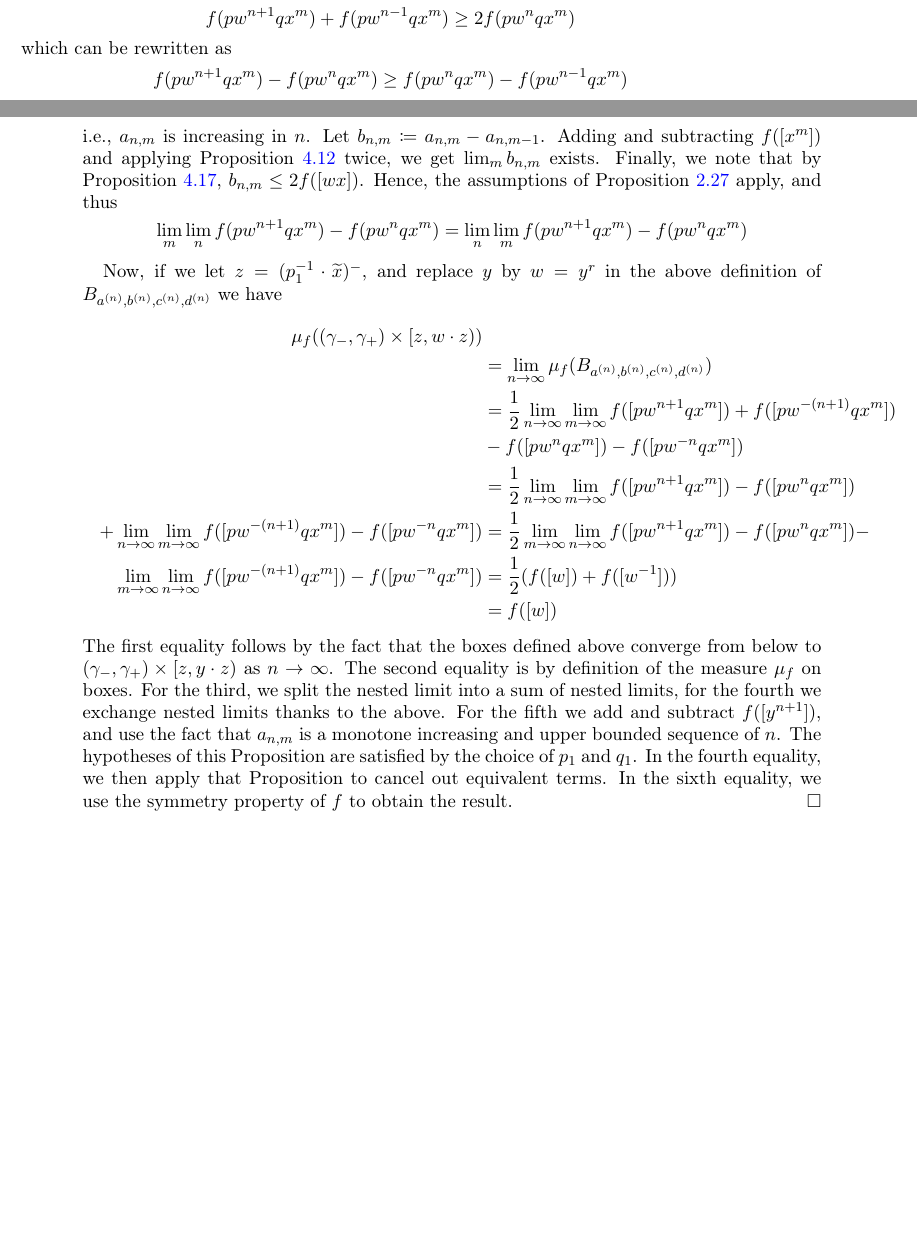
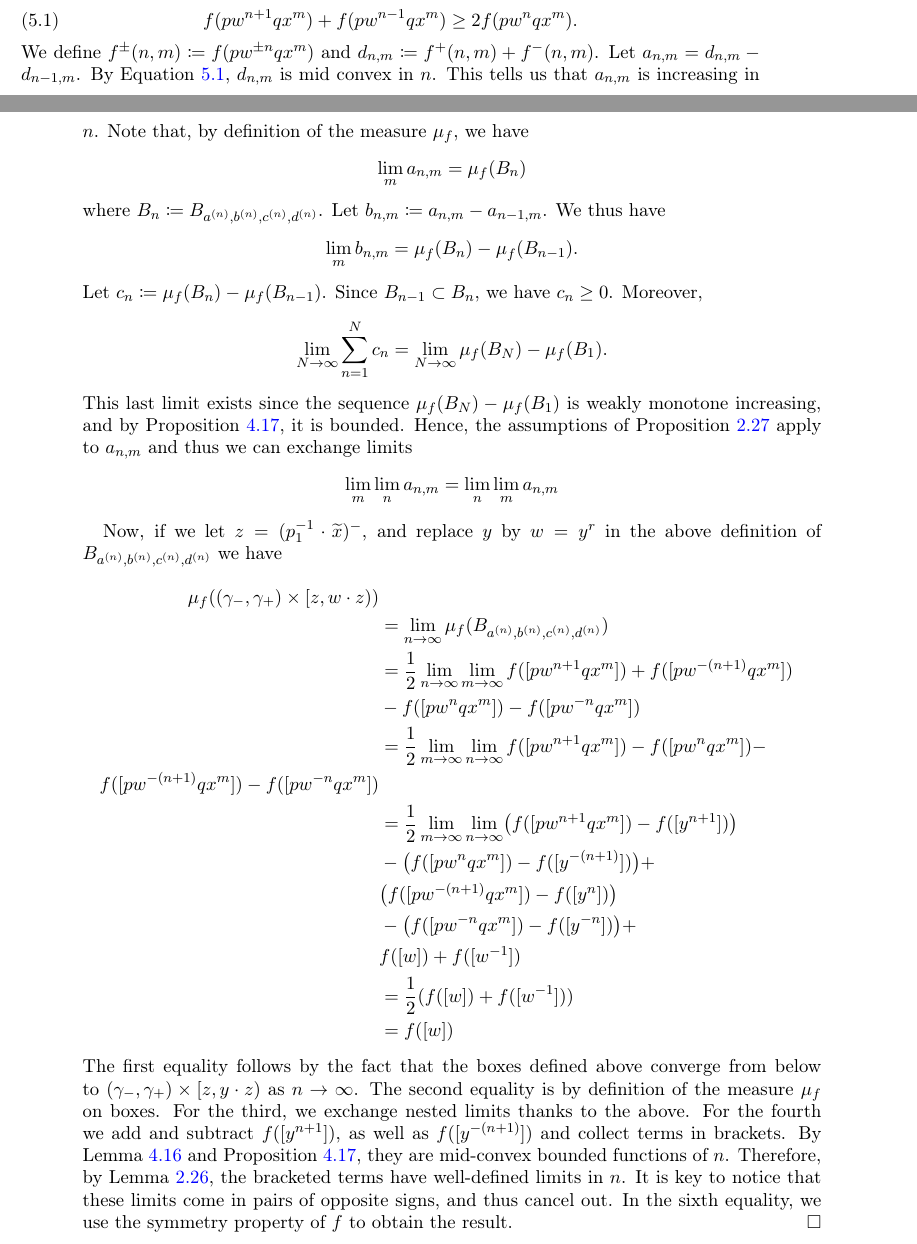
Before and after one commit to dpthurst/Currents-and-intersections, a LaTeX paper (Intersections.tex, which reads construct-current.tex): two parts of pages 43 and 44 of 78, joined at a grey line, cut so that both start at the same text, the shorter picture padded with empty space. Compiled offline with pdfLaTeX.

Commit message:
Update on Overleaf.

```diff
--- a/construct-current.tex
+++ b/construct-current.tex
@@ -332 +332,11 @@ From Proposition~\ref{prop:convex}, we know $f(py^{n}qx^m)$ is $r$-convex in the
 Let $w \coloneqq y^r$.
+As a consequence, $f(pw^{n}qx^m)$ is mid convex in the variable $w$, i.e.,
+\begin{equation}
+f(pw^{n+1}qx^m) + f(pw^{n-1}qx^m) \geq 2f(pw^{n}qx^m).
+\label{eq:midconvex_word}
+\end{equation}
+We define $f^{\pm}(n,m) \coloneqq f(pw^{\pm n}qx^m)$ and  $d_{n,m} \coloneqq f^+(n,m) + f^-(n,m)$.
+Let $a_{n,m} = d_{n,m} - d_{n-1,m}$.
+By Equation~\ref{eq:midconvex_word}, $d_{n,m}$ is mid convex in $n$.
+This tells us that $a_{n,m}$ is increasing in $n$.
+Note that, by definition of the measure $\mu_f$, we have
@@ -334,17 +343,23 @@ As a consequence, $f(pw^{n}qx^m)$ is convex in the variable $w$, i.e.,
 \[
-f(pw^{n+1}qx^m) + f(pw^{n-1}qx^m) \geq 2f(pw^{n}qx^m)
+\lim_m a_{n,m} = \mu_f(B_n)
 \]
-which can be rewritten as
+where $B_n \coloneqq B_{a^{(n)}, b^{(n)}, c^{(n)}, d^{(n)}}$.
+Let $b_{n,m} \coloneqq a_{n,m} - a_{n-1,m}$.
+We thus have
 \[
-f(pw^{n+1}qx^m) - f(pw^{n}qx^m) \geq f(pw^{n}qx^m) - f(pw^{n-1}qx^m)
+\lim_m b_{n,m} = \mu_f(B_n) - \mu_f(B_{n-1}).
 \]
-i.e., $a_{n,m}$ is increasing in $n$.
-Let $b_{n,m} \coloneqq a_{n,m} - a_{n,m-1}$.
-Adding and subtracting $f([x^m])$ and applying Proposition~\ref{cor:additivity-limit} twice, we get $\lim_{m} b_{n,m}$ exists.
-Finally, we note that by Proposition~\ref{prop:bounded_double}, $b_{n,m} \leq 2f([wx])$.
-Hence, the assumptions of Proposition~\ref{prop:exchange_limits} apply, and thus
+Let $c_n \coloneqq \mu_f(B_n) - \mu_f(B_{n-1})$.
+Since $B_{n-1} \subset B_n$, we have $c_n \geq 0$.
+Moreover,
 \[
-\lim_m \lim_n f(pw^{n+1}qx^m) - f(pw^{n}qx^m) = \lim_n \lim_m f(pw^{n+1}qx^m) - f(pw^{n}qx^m)
+\lim_{N \to \infty} \sum_{n=1}^N c_n = \lim_{N \to \infty} \mu_f(B_N) - \mu_f(B_1).
+\]
+This last limit exists since the sequence $\mu_f(B_N) - \mu_f(B_1)$ is weakly monotone increasing, and
+by Proposition~\ref{prop:bounded_double}, it is bounded.
+Hence, the assumptions of Proposition~\ref{prop:exchange_limits} apply to $a_{n,m}$ and thus we can exchange limits
+\[
+\lim_m \lim_n a_{n,m} = \lim_n \lim_m a_{n,m}
 \]
 
 Now, if we let $z=(p_1^{-1} \cdot \wt{x})^-$, and replace $y$ by $w=y^r$ in the above definition of $B_{a^{(n)}, b^{(n)}, c^{(n)}, d^{(n)}}$ we have
@@ -354,21 +369,23 @@ Now, if we let $z=(p_1^{-1} \cdot \wt{x})^-$, and replace $y$ by $w=y^r$ in the
     &= \lim_{n\to\infty} \mu_f(B_{a^{(n)}, b^{(n)}, c^{(n)}, d^{(n)}})  \\
     &= \frac{1}{2}\lim_{n\to\infty} \lim_{m\to\infty}f([pw^{n+1}qx^{m}]) + f([pw^{-(n+1)}qx^{m}])\\
     &-f([pw^{n}qx^{m}]) - f([pw^{-n}qx^{m}]) \\
-    &= \frac{1}{2}\lim_{n\to\infty} \lim_{m\to\infty}f([pw^{n+1}qx^{m}]) -f([pw^{n}qx^{m}])  \\
-     + \lim_{n\to\infty} \lim_{m\to\infty}  f([pw^{-(n+1)}qx^{m}]) - f([pw^{-n}qx^{m}])
     &= \frac{1}{2}\lim_{m\to\infty} \lim_{n\to\infty}f([pw^{n+1}qx^{m}]) -f([pw^{n}qx^{m}]) -  \\
-      \lim_{m\to\infty} \lim_{n\to\infty}  f([pw^{-(n+1)}qx^{m}]) - f([pw^{-n}qx^{m}])
+        f([pw^{-(n+1)}qx^{m}]) - f([pw^{-n}qx^{m}]) \\
+    &= \frac{1}{2}\lim_{m\to\infty} \lim_{n\to\infty} \bigl( f([pw^{n+1}qx^{m}]) - f([y^{n+1}])\bigr) \\
+    &-\bigl( f([pw^{n}qx^{m}]) - f([y^{-(n+1)}])\bigr)+  \\
+    &    \bigl( f([pw^{-(n+1)}qx^{m}]) - f([y^{n}])\bigr) \\
+    &- \bigl( f([pw^{-n}qx^{m}]) -  f([y^{-n}])\bigr) +\\
+    &    f([w]) + f([w^{-1}]) \\
     &= \frac{1}{2}(f([w]) + f([w^{-1}]))\\
     &=f([w])
       \end{aligned}
     \end{multline*}      The first equality follows by the fact that the boxes defined above converge from below to $(\gamma_-,\gamma_+) \times [z,y
       \cdot z)$ as $n \to \infty$. The second equality is by
       definition of the measure $\mu_f$ on boxes.
-      For the third, we split the nested limit into a sum of nested limits, for the fourth we exchange nested limits thanks to the above. For the fifth we add and subtract $f([y^{n+1}])$, and use the fact that $a_{n,m}$ is a monotone increasing and upper bounded sequence of $n$.
-       The hypotheses of this Proposition are satisfied by the choice of $p_1$ and $q_1$.
-      In the fourth equality, we then apply that
-      Proposition to cancel out equivalent
-      terms. In the sixth equality, we use the symmetry property of~$f$ to obtain the result.
+      For the third, we exchange nested limits thanks to the above. For the fourth we add and subtract $f([y^{n+1}])$, as well as $f([y^{-(n+1)}])$ and collect terms in brackets.
+     By Lemma~\ref{lem:axbymidconvex} and~Proposition~\ref{prop:bounded_double}, they are mid-convex bounded functions of $n$.
+     Therefore, by Lemma~\ref{lem:limitconvex},  the bracketed terms have well-defined limits in $n$. It is key to notice that these limits come in pairs of opposite signs, and thus cancel out.
+       In the sixth equality, we use the symmetry property of~$f$ to obtain the result.
 \end{proof}
 
 \begin{remark}
```
Also changed, not shown: construct-current.tex (3 more changed lines).
